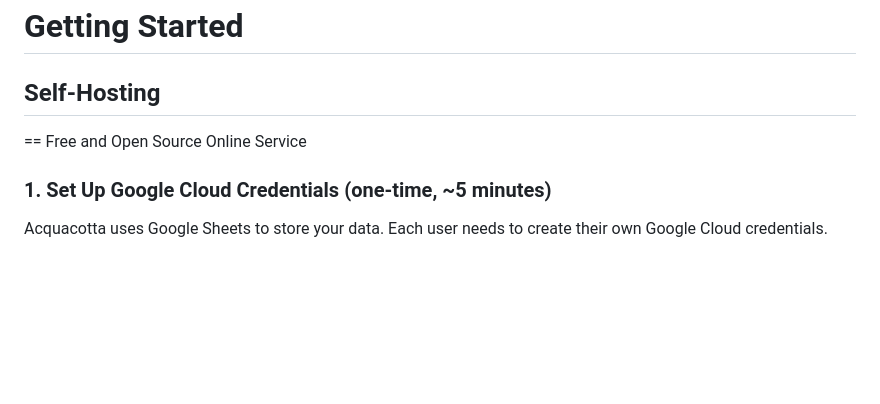
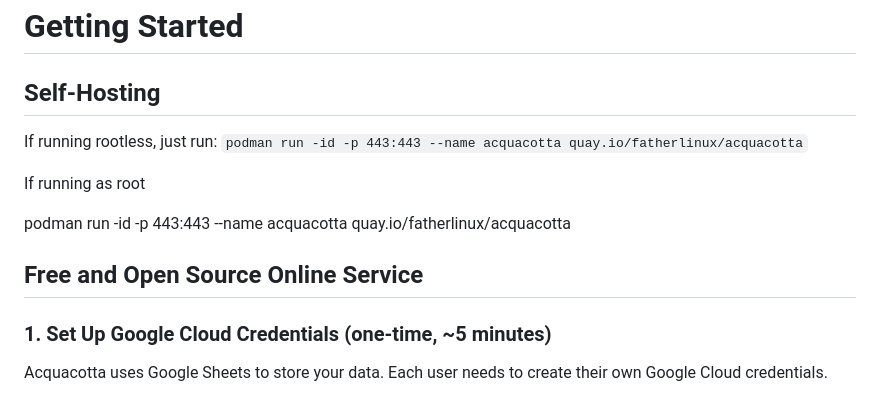
Before and after one commit to fatherlinux/Acquacotta, a Markdown page: README.md, the part around the change. Drawn GitHub-style; blank space fills up the shorter version.

Commit message:
Update README.md
Updating installation

````diff
--- a/README.md
+++ b/README.md
@@ -34,8 +34,15 @@ Acquacotta means "cooked water" in Italian—a traditional, hearty tomato soup.
 # Getting Started
 
 ## Self-Hosting
+If running rootless, just run:
+```podman run -id -p 443:443 --name acquacotta quay.io/fatherlinux/acquacotta```
 
-== Free and Open Source Online Service
+If running as root
+
+podman run -id -p 443:443 --name acquacotta quay.io/fatherlinux/acquacotta
+
+
+## Free and Open Source Online Service
 
 
 
````
